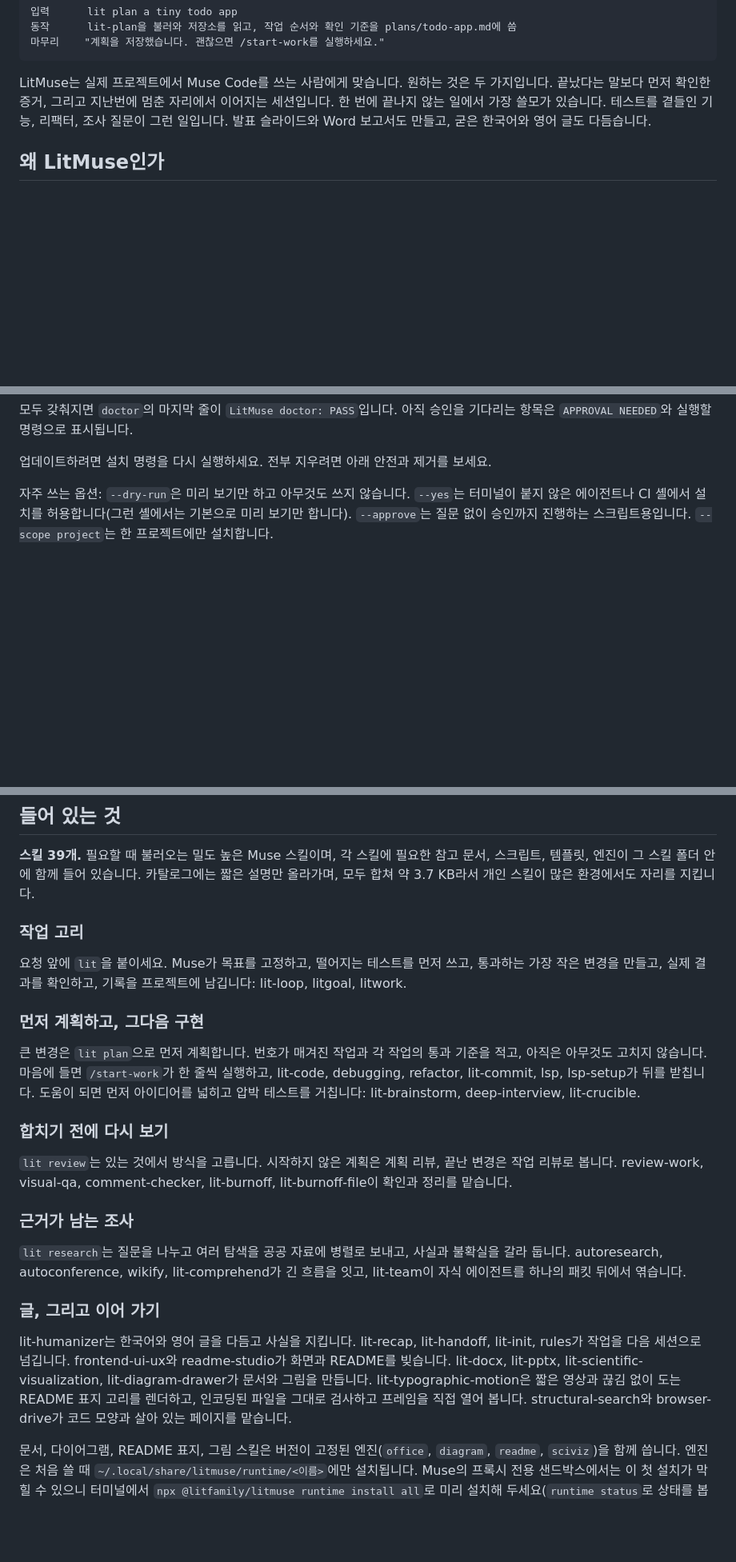
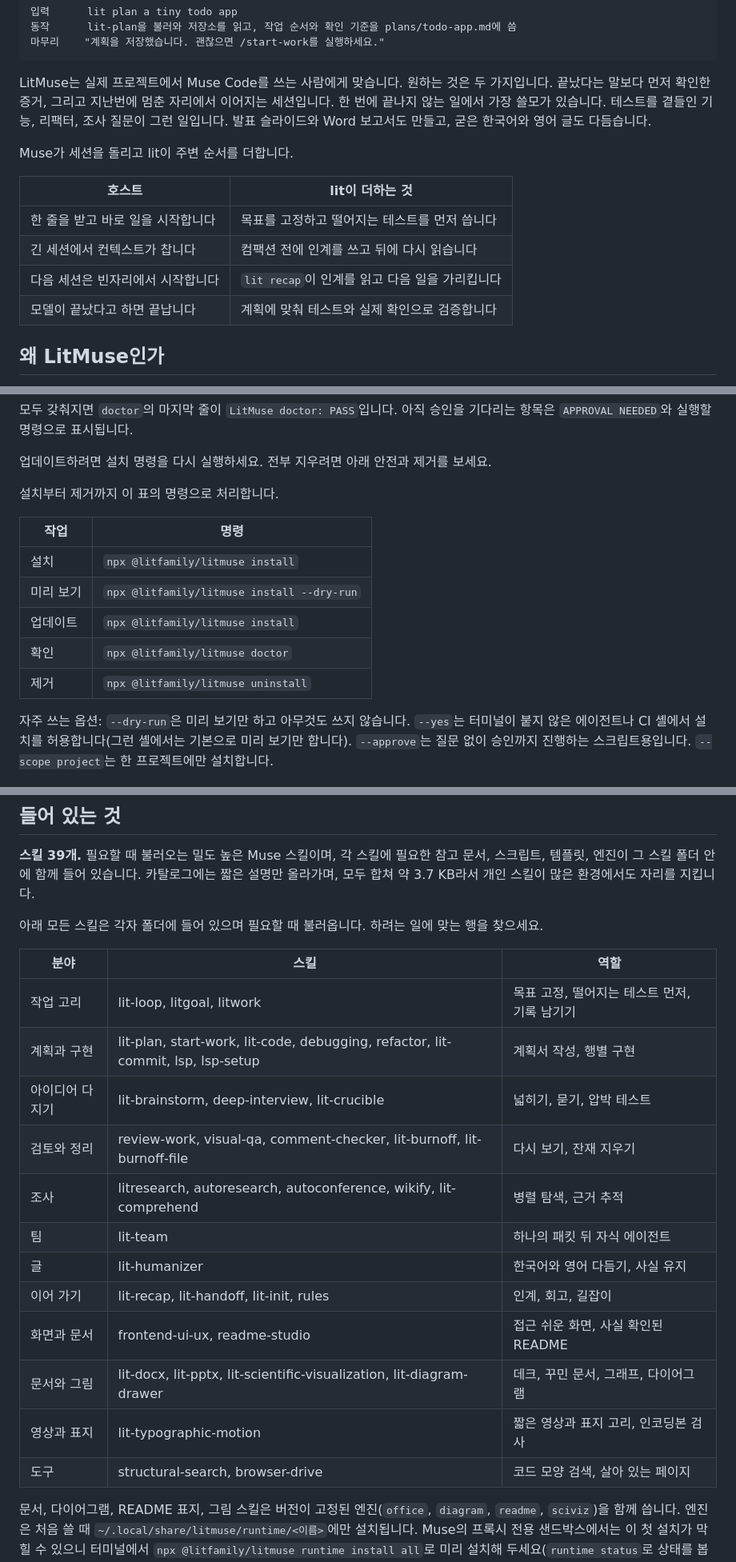
Before and after one commit to wjgoarxiv/litmuse, a Markdown page: README_ko-KR.md, 3 parts joined by grey strips. Shown at 80% size. Rendered like a GitHub page; blank space fills up the shorter version.

```diff
--- a/README_ko-KR.md
+++ b/README_ko-KR.md
@@ -27,6 +27,15 @@
 
 LitMuse는 실제 프로젝트에서 Muse Code를 쓰는 사람에게 맞습니다. 원하는 것은 두 가지입니다. 끝났다는 말보다 먼저 확인한 증거, 그리고 지난번에 멈춘 자리에서 이어지는 세션입니다. 한 번에 끝나지 않는 일에서 가장 쓸모가 있습니다. 테스트를 곁들인 기능, 리팩터, 조사 질문이 그런 일입니다. 발표 슬라이드와 Word 보고서도 만들고, 굳은 한국어와 영어 글도 다듬습니다.
 
+Muse가 세션을 돌리고 lit이 주변 순서를 더합니다.
+
+| 호스트 | lit이 더하는 것 |
+| --- | --- |
+| 한 줄을 받고 바로 일을 시작합니다 | 목표를 고정하고 떨어지는 테스트를 먼저 씁니다 |
+| 긴 세션에서 컨텍스트가 찹니다 | 컴팩션 전에 인계를 쓰고 뒤에 다시 읽습니다 |
+| 다음 세션은 빈자리에서 시작합니다 | `lit recap`이 인계를 읽고 다음 일을 가리킵니다 |
+| 모델이 끝났다고 하면 끝납니다 | 계획에 맞춰 테스트와 실제 확인으로 검증합니다 |
+
 ## 왜 LitMuse인가
 
 Muse Code는 시작이 빠릅니다. 터미널에 한 줄 적으면 바로 일을 시작합니다. 문제는 그다음에 옵니다. 세션이 길어지면 컨텍스트가 차고, 다음 세션은 지난 세션이 알던 것을 모른 채 시작합니다. "끝났다"는 말도 모델이 그렇게 말했다는 뜻일 때가 많습니다. 결국 어디까지 했는지 다시 설명하고, 무엇이 실제로 돌아가는지 손으로 확인하게 됩니다.
@@ -54,6 +63,16 @@ npx @litfamily/litmuse doctor
 모두 갖춰지면 `doctor`의 마지막 줄이 `LitMuse doctor: PASS`입니다. 아직 승인을 기다리는 항목은 `APPROVAL NEEDED`와 실행할 명령으로 표시됩니다.
 
 업데이트하려면 설치 명령을 다시 실행하세요. 전부 지우려면 아래 안전과 제거를 보세요.
+
+설치부터 제거까지 이 표의 명령으로 처리합니다.
+
+| 작업 | 명령 |
+| --- | --- |
+| 설치 | `npx @litfamily/litmuse install` |
+| 미리 보기 | `npx @litfamily/litmuse install --dry-run` |
+| 업데이트 | `npx @litfamily/litmuse install` |
+| 확인 | `npx @litfamily/litmuse doctor` |
+| 제거 | `npx @litfamily/litmuse uninstall` |
 
 자주 쓰는 옵션: `--dry-run`은 미리 보기만 하고 아무것도 쓰지 않습니다. `--yes`는 터미널이 붙지 않은 에이전트나 CI 셸에서 설치를 허용합니다(그런 셸에서는 기본으로 미리 보기만 합니다). `--approve`는 질문 없이 승인까지 진행하는 스크립트용입니다. `--scope project`는 한 프로젝트에만 설치합니다.
 
@@ -118,25 +137,22 @@ Muse의 `/hud`는 켜고 끄는 고정 항목 목록이라서 플러그인 글
 
 **스킬 39개.** 필요할 때 불러오는 밀도 높은 Muse 스킬이며, 각 스킬에 필요한 참고 문서, 스크립트, 템플릿, 엔진이 그 스킬 폴더 안에 함께 들어 있습니다. 카탈로그에는 짧은 설명만 올라가며, 모두 합쳐 약 3.7 KB라서 개인 스킬이 많은 환경에서도 자리를 지킵니다.
 
-### 작업 고리
+아래 모든 스킬은 각자 폴더에 들어 있으며 필요할 때 불러옵니다. 하려는 일에 맞는 행을 찾으세요.
 
-요청 앞에 `lit`을 붙이세요. Muse가 목표를 고정하고, 떨어지는 테스트를 먼저 쓰고, 통과하는 가장 작은 변경을 만들고, 실제 결과를 확인하고, 기록을 프로젝트에 남깁니다: lit-loop, litgoal, litwork.
-
-### 먼저 계획하고, 그다음 구현
-
-큰 변경은 `lit plan`으로 먼저 계획합니다. 번호가 매겨진 작업과 각 작업의 통과 기준을 적고, 아직은 아무것도 고치지 않습니다. 마음에 들면 `/start-work`가 한 줄씩 실행하고, lit-code, debugging, refactor, lit-commit, lsp, lsp-setup가 뒤를 받칩니다. 도움이 되면 먼저 아이디어를 넓히고 압박 테스트를 거칩니다: lit-brainstorm, deep-interview, lit-crucible.
-
-### 합치기 전에 다시 보기
-
-`lit review`는 있는 것에서 방식을 고릅니다. 시작하지 않은 계획은 계획 리뷰, 끝난 변경은 작업 리뷰로 봅니다. review-work, visual-qa, comment-checker, lit-burnoff, lit-burnoff-file이 확인과 정리를 맡습니다.
-
-### 근거가 남는 조사
-
-`lit research`는 질문을 나누고 여러 탐색을 공공 자료에 병렬로 보내고, 사실과 불확실을 갈라 둡니다. autoresearch, autoconference, wikify, lit-comprehend가 긴 흐름을 잇고, lit-team이 자식 에이전트를 하나의 패킷 뒤에서 엮습니다.
-
-### 글, 그리고 이어 가기
-
-lit-humanizer는 한국어와 영어 글을 다듬고 사실을 지킵니다. lit-recap, lit-handoff, lit-init, rules가 작업을 다음 세션으로 넘깁니다. frontend-ui-ux와 readme-studio가 화면과 README를 빚습니다. lit-docx, lit-pptx, lit-scientific-visualization, lit-diagram-drawer가 문서와 그림을 만듭니다. lit-typographic-motion은 짧은 영상과 끊김 없이 도는 README 표지 고리를 렌더하고, 인코딩된 파일을 그대로 검사하고 프레임을 직접 열어 봅니다. structural-search와 browser-drive가 코드 모양과 살아 있는 페이지를 맡습니다.
+| 분야 | 스킬 | 역할 |
+| --- | --- | --- |
+| 작업 고리 | lit-loop, litgoal, litwork | 목표 고정, 떨어지는 테스트 먼저, 기록 남기기 |
+| 계획과 구현 | lit-plan, start-work, lit-code, debugging, refactor, lit-commit, lsp, lsp-setup | 계획서 작성, 행별 구현 |
+| 아이디어 다지기 | lit-brainstorm, deep-interview, lit-crucible | 넓히기, 묻기, 압박 테스트 |
+| 검토와 정리 | review-work, visual-qa, comment-checker, lit-burnoff, lit-burnoff-file | 다시 보기, 잔재 지우기 |
+| 조사 | litresearch, autoresearch, autoconference, wikify, lit-comprehend | 병렬 탐색, 근거 추적 |
+| 팀 | lit-team | 하나의 패킷 뒤 자식 에이전트 |
+| 글 | lit-humanizer | 한국어와 영어 다듬기, 사실 유지 |
+| 이어 가기 | lit-recap, lit-handoff, lit-init, rules | 인계, 회고, 길잡이 |
+| 화면과 문서 | frontend-ui-ux, readme-studio | 접근 쉬운 화면, 사실 확인된 README |
+| 문서와 그림 | lit-docx, lit-pptx, lit-scientific-visualization, lit-diagram-drawer | 데크, 꾸민 문서, 그래프, 다이어그램 |
+| 영상과 표지 | lit-typographic-motion | 짧은 영상과 표지 고리, 인코딩본 검사 |
+| 도구 | structural-search, browser-drive | 코드 모양 검색, 살아 있는 페이지 |
 
 문서, 다이어그램, README 표지, 그림 스킬은 버전이 고정된 엔진(`office`, `diagram`, `readme`, `sciviz`)을 함께 씁니다. 엔진은 처음 쓸 때 `~/.local/share/litmuse/runtime/<이름>`에만 설치됩니다. Muse의 프록시 전용 샌드박스에서는 이 첫 설치가 막힐 수 있으니 터미널에서 `npx @litfamily/litmuse runtime install all`로 미리 설치해 두세요(`runtime status`로 상태를 봅니다). 모션 스킬의 엔진(`motion`: 글꼴 묶음과 타입 엔진 패키지)은 터미널에서만 설치되므로, `runtime install motion`(또는 `all`)으로 들입니다. 이 스킬들은 내 컴퓨터에 이미 있는 프로그램도 씁니다: Python 3.10~3.14(더 새로운 `python3`는 건너뛰고 이 범위에서 가장 새로운 `python3.X`를 씀), LibreOffice, pandoc, Poppler, Chrome 또는 Chromium, ffmpeg, libwebp(`img2webp`, `dwebp`), ast-grep, 그리고 `lsp` 스킬이 부르는 언어 검사 도구. 빠진 것과 설치 명령은 `doctor`가 알려 주며, LitMuse가 전역으로 무언가를 설치하는 일은 없습니다.
 
```
Also changed, not shown: README.md (+34 -18 lines).
